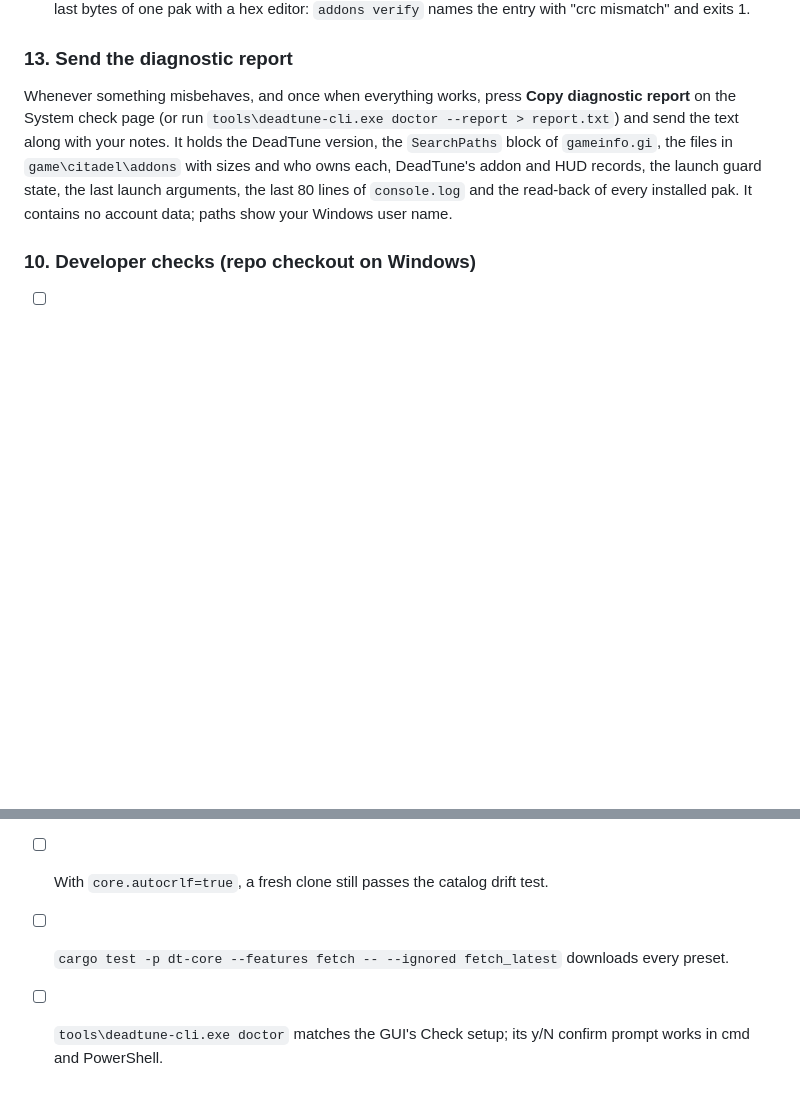
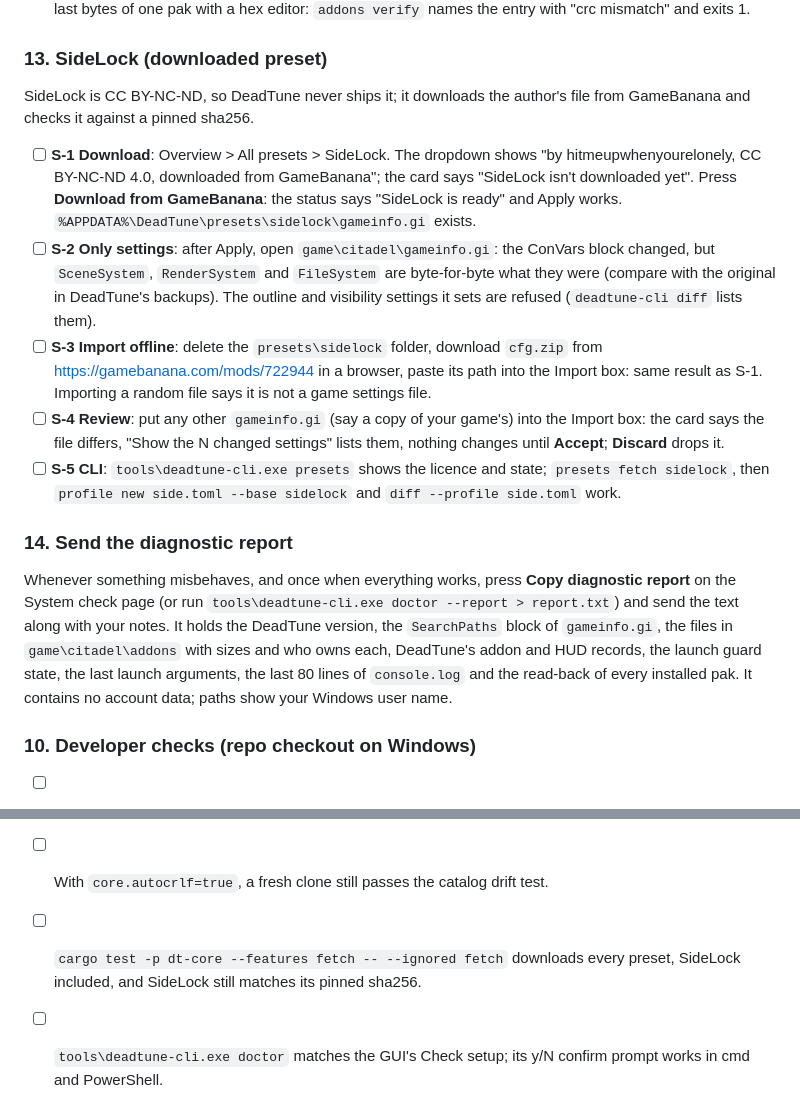
Before and after one commit to simulieren/deadtune, a Markdown page: docs/testing-windows.md, 2 parts joined by grey strips. Rendered like a GitHub page; blank space fills up the shorter version.

Commit message:
docs: SideLock Windows checks and the new screenshot levers
Co-Authored-By: Claude Opus 5.5 <noreply@anthropic.com>

```diff
--- a/docs/testing-windows.md
+++ b/docs/testing-windows.md
@@ -202,12 +202,22 @@ DeadTune remembers the set of addon paks (id plus sha256) that Deadlock last sta
 - [ ] **G-7 Safe mode**: the small menu beside Launch Deadlock > "Safe mode: launch without addons" removes every DeadTune pak (HUD too), other mods stay, the game starts clean; the button reads "Launch (safe mode)" until "Restore addons" from the same menu puts them back.
 - [ ] **G-8 Read-back**: `tools\deadtune-cli.exe addons verify` prints "ok" for every installed pak. Overwrite the last bytes of one pak with a hex editor: `addons verify` names the entry with "crc mismatch" and exits 1.
 
-### 13. Send the diagnostic report
+### 13. SideLock (downloaded preset)
+
+SideLock is CC BY-NC-ND, so DeadTune never ships it; it downloads the author's file from GameBanana and checks it against a pinned sha256.
+
+- [ ] **S-1 Download**: Overview > All presets > SideLock. The dropdown shows "by hitmeupwhenyourelonely, CC BY-NC-ND 4.0, downloaded from GameBanana"; the card says "SideLock isn't downloaded yet". Press **Download from GameBanana**: the status says "SideLock is ready" and Apply works. `%APPDATA%\DeadTune\presets\sidelock\gameinfo.gi` exists.
+- [ ] **S-2 Only settings**: after Apply, open `game\citadel\gameinfo.gi`: the ConVars block changed, but `SceneSystem`, `RenderSystem` and `FileSystem` are byte-for-byte what they were (compare with the original in DeadTune's backups). The outline and visibility settings it sets are refused (`deadtune-cli diff` lists them).
+- [ ] **S-3 Import offline**: delete the `presets\sidelock` folder, download `cfg.zip` from https://gamebanana.com/mods/722944 in a browser, paste its path into the Import box: same result as S-1. Importing a random file says it is not a game settings file.
+- [ ] **S-4 Review**: put any other `gameinfo.gi` (say a copy of your game's) into the Import box: the card says the file differs, "Show the N changed settings" lists them, nothing changes until **Accept**; **Discard** drops it.
+- [ ] **S-5 CLI**: `tools\deadtune-cli.exe presets` shows the licence and state; `presets fetch sidelock`, then `profile new side.toml --base sidelock` and `diff --profile side.toml` work.
+
+### 14. Send the diagnostic report
 
 Whenever something misbehaves, and once when everything works, press **Copy diagnostic report** on the System check page (or run `tools\deadtune-cli.exe doctor --report > report.txt`) and send the text along with your notes. It holds the DeadTune version, the `SearchPaths` block of `gameinfo.gi`, the files in `game\citadel\addons` with sizes and who owns each, DeadTune's addon and HUD records, the launch guard state, the last launch arguments, the last 80 lines of `console.log` and the read-back of every installed pak. It contains no account data; paths show your Windows user name.
 
 ### 10. Developer checks (repo checkout on Windows)
 - [ ] `cargo test --workspace --all-features` passes, including the Windows-only `push_uses_crlf_on_windows`.
 - [ ] With `core.autocrlf=true`, a fresh clone still passes the catalog drift test.
-- [ ] `cargo test -p dt-core --features fetch -- --ignored fetch_latest` downloads every preset.
+- [ ] `cargo test -p dt-core --features fetch -- --ignored fetch` downloads every preset, SideLock included, and SideLock still matches its pinned sha256.
 - [ ] `tools\deadtune-cli.exe doctor` matches the GUI's Check setup; its y/N confirm prompt works in cmd and PowerShell.
```
Also changed, not shown: AGENTS.md (+1 -1 lines).
